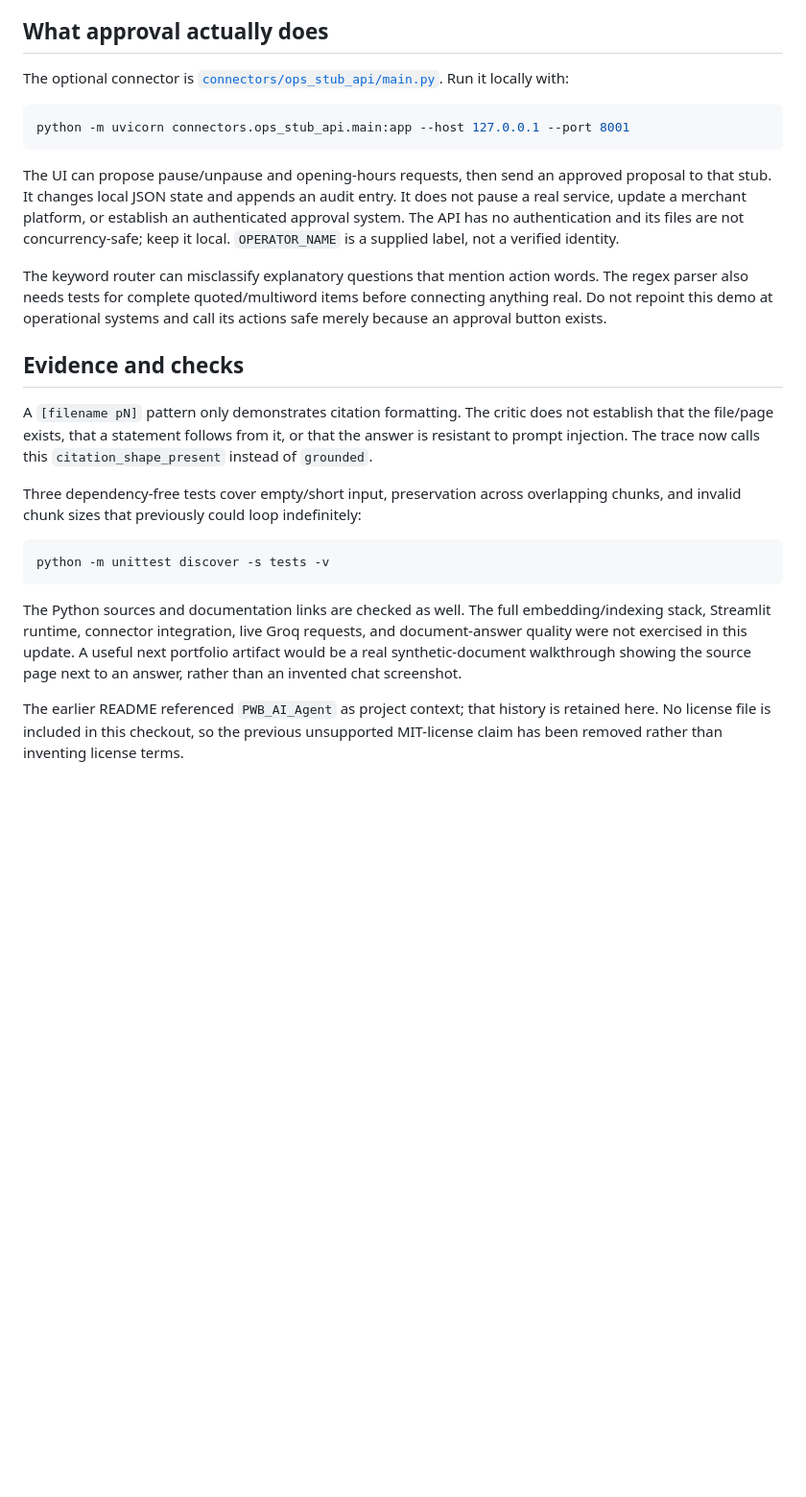
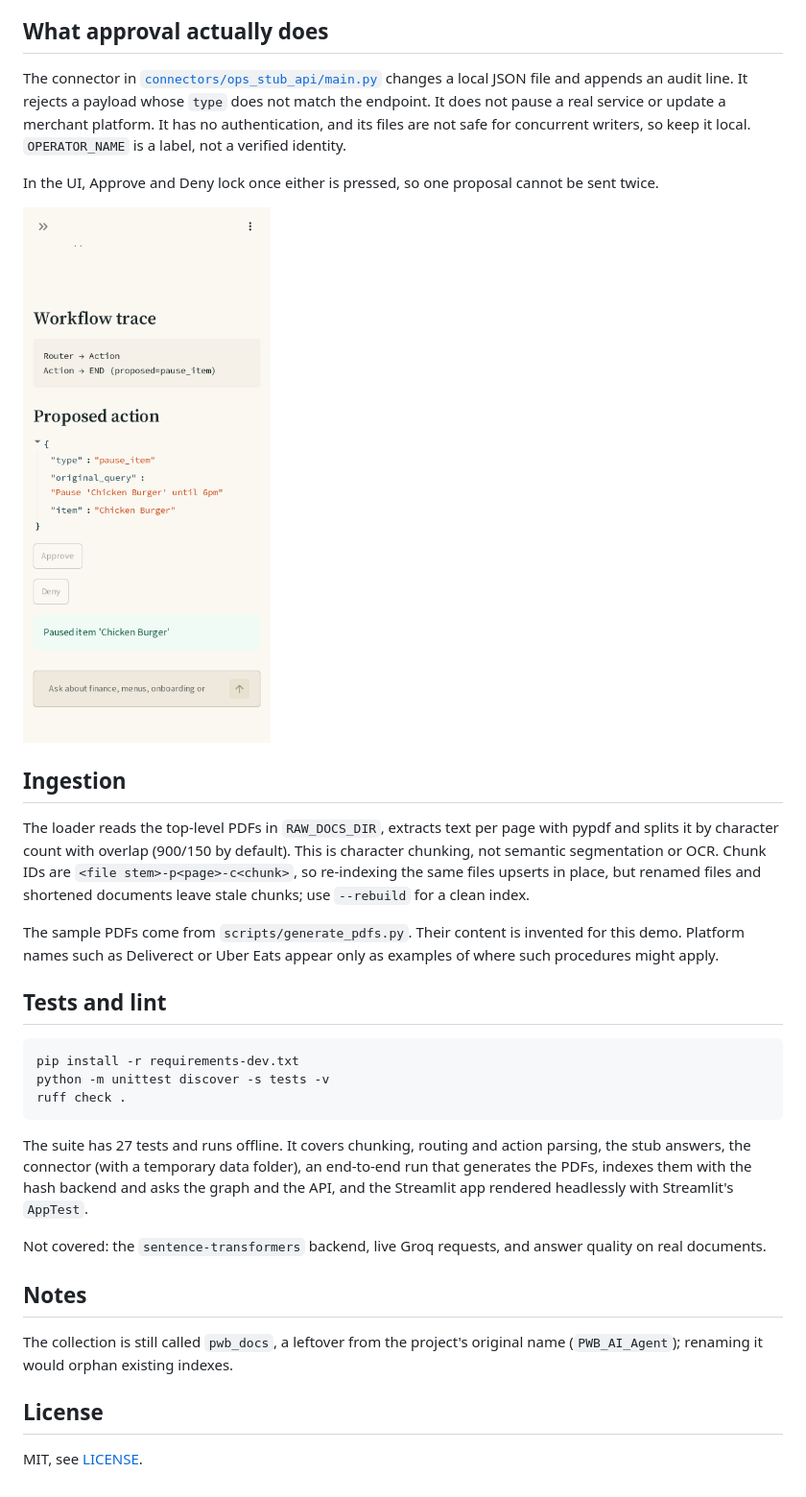
Before and after one commit to dev-sukhera/langgraph-rag-agent, a Markdown page: README.md, the part around one of its changes. Shown at 96% size. GitHub-like rendering; pictures changed too: docs/screenshots/action-mobile.png (added); blank space fills up the shorter version.

````diff
--- a/README.md
+++ b/README.md
@@ -48,26 +187,34 @@ Without `GROQ_API_KEY`, the knowledge path returns an explicit disabled-provider
 
 ## What approval actually does
 
-The optional connector is [`connectors/ops_stub_api/main.py`](connectors/ops_stub_api/main.py). Run it locally with:
+The connector in [`connectors/ops_stub_api/main.py`](connectors/ops_stub_api/main.py) changes a local JSON file and appends an audit line. It rejects a payload whose `type` does not match the endpoint. It does not pause a real service or update a merchant platform. It has no authentication, and its files are not safe for concurrent writers, so keep it local. `OPERATOR_NAME` is a label, not a verified identity.
+
+In the UI, Approve and Deny lock once either is pressed, so one proposal cannot be sent twice.
+
+![Action proposal awaiting approval on a phone-sized screen](docs/screenshots/action-mobile.png)
+
+## Ingestion
+
+The loader reads the top-level PDFs in `RAW_DOCS_DIR`, extracts text per page with pypdf and splits it by character count with overlap (900/150 by default). This is character chunking, not semantic segmentation or OCR. Chunk IDs are `<file stem>-p<page>-c<chunk>`, so re-indexing the same files upserts in place, but renamed files and shortened documents leave stale chunks; use `--rebuild` for a clean index.
+
+The sample PDFs come from `scripts/generate_pdfs.py`. Their content is invented for this demo. Platform names such as Deliverect or Uber Eats appear only as examples of where such procedures might apply.
+
+## Tests and lint
 
 ```sh
-python -m uvicorn connectors.ops_stub_api.main:app --host 127.0.0.1 --port 8001
+pip install -r requirements-dev.txt
+python -m unittest discover -s tests -v
+ruff check .
 ```
 
-The UI can propose pause/unpause and opening-hours requests, then send an approved proposal to that stub. It changes local JSON state and appends an audit entry. It does not pause a real service, update a merchant platform, or establish an authenticated approval system. The API has no authentication and its files are not concurrency-safe; keep it local. `OPERATOR_NAME` is a supplied label, not a verified identity.
+The suite has 27 tests and runs offline. It covers chunking, routing and action parsing, the stub answers, the connector (with a temporary data folder), an end-to-end run that generates the PDFs, indexes them with the hash backend and asks the graph and the API, and the Streamlit app rendered headlessly with Streamlit's `AppTest`.
 
-The keyword router can misclassify explanatory questions that mention action words. The regex parser also needs tests for complete quoted/multiword items before connecting anything real. Do not repoint this demo at operational systems and call its actions safe merely because an approval button exists.
+Not covered: the `sentence-transformers` backend, live Groq requests, and answer quality on real documents.
 
-## Evidence and checks
+## Notes
 
-A `[filename pN]` pattern only demonstrates citation formatting. The critic does not establish that the file/page exists, that a statement follows from it, or that the answer is resistant to prompt injection. The trace now calls this `citation_shape_present` instead of `grounded`.
+The collection is still called `pwb_docs`, a leftover from the project's original name (`PWB_AI_Agent`); renaming it would orphan existing indexes.
 
-Three dependency-free tests cover empty/short input, preservation across overlapping chunks, and invalid chunk sizes that previously could loop indefinitely:
+## License
 
-```sh
-python -m unittest discover -s tests -v
-```
-
-The Python sources and documentation links are checked as well. The full embedding/indexing stack, Streamlit runtime, connector integration, live Groq requests, and document-answer quality were not exercised in this update. A useful next portfolio artifact would be a real synthetic-document walkthrough showing the source page next to an answer, rather than an invented chat screenshot.
-
-The earlier README referenced `PWB_AI_Agent` as project context; that history is retained here. No license file is included in this checkout, so the previous unsupported MIT-license claim has been removed rather than inventing license terms.
+MIT, see [LICENSE](LICENSE).
````
Also changed, not shown: other parts of README.md (+156 -17 lines), docs/screenshots/knowledge-desktop.png (added), 1 other file.
